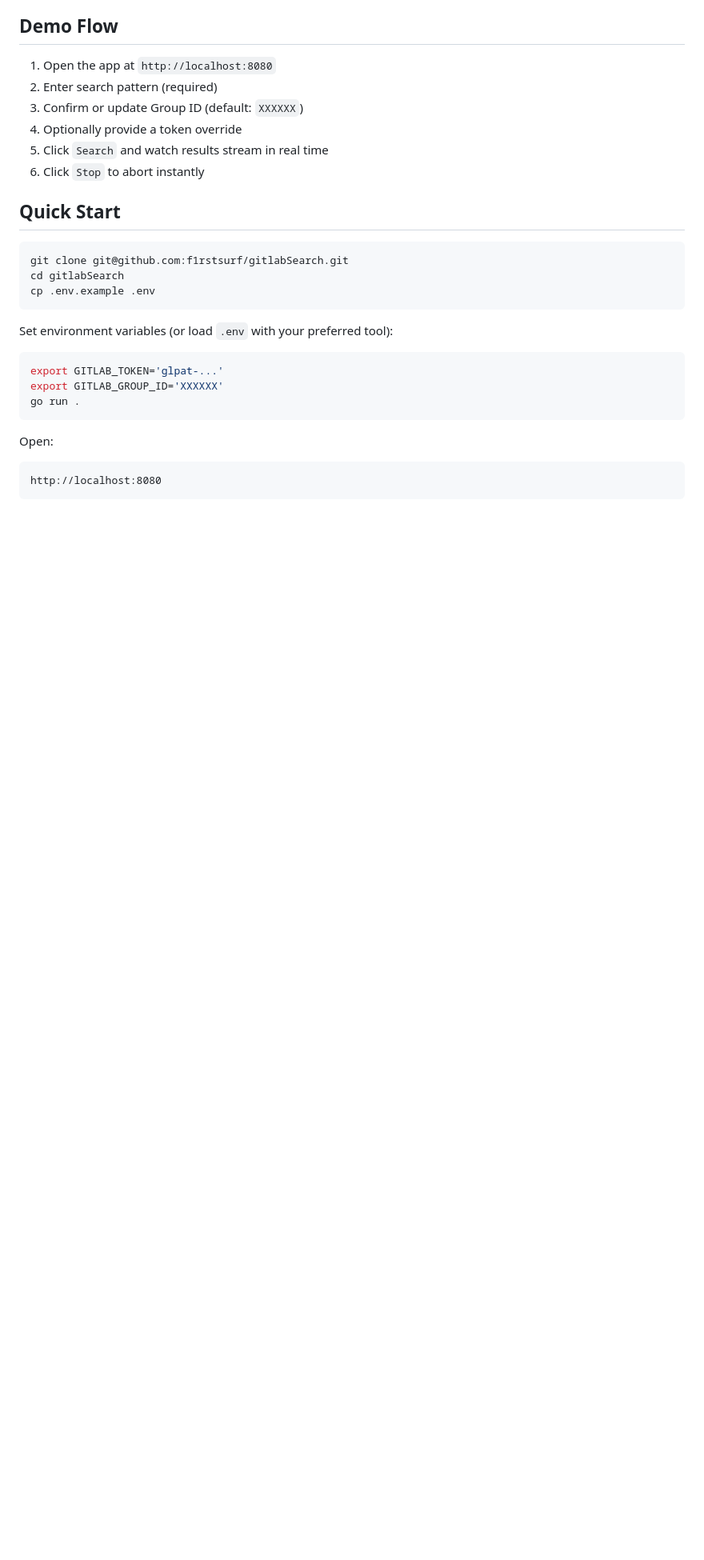
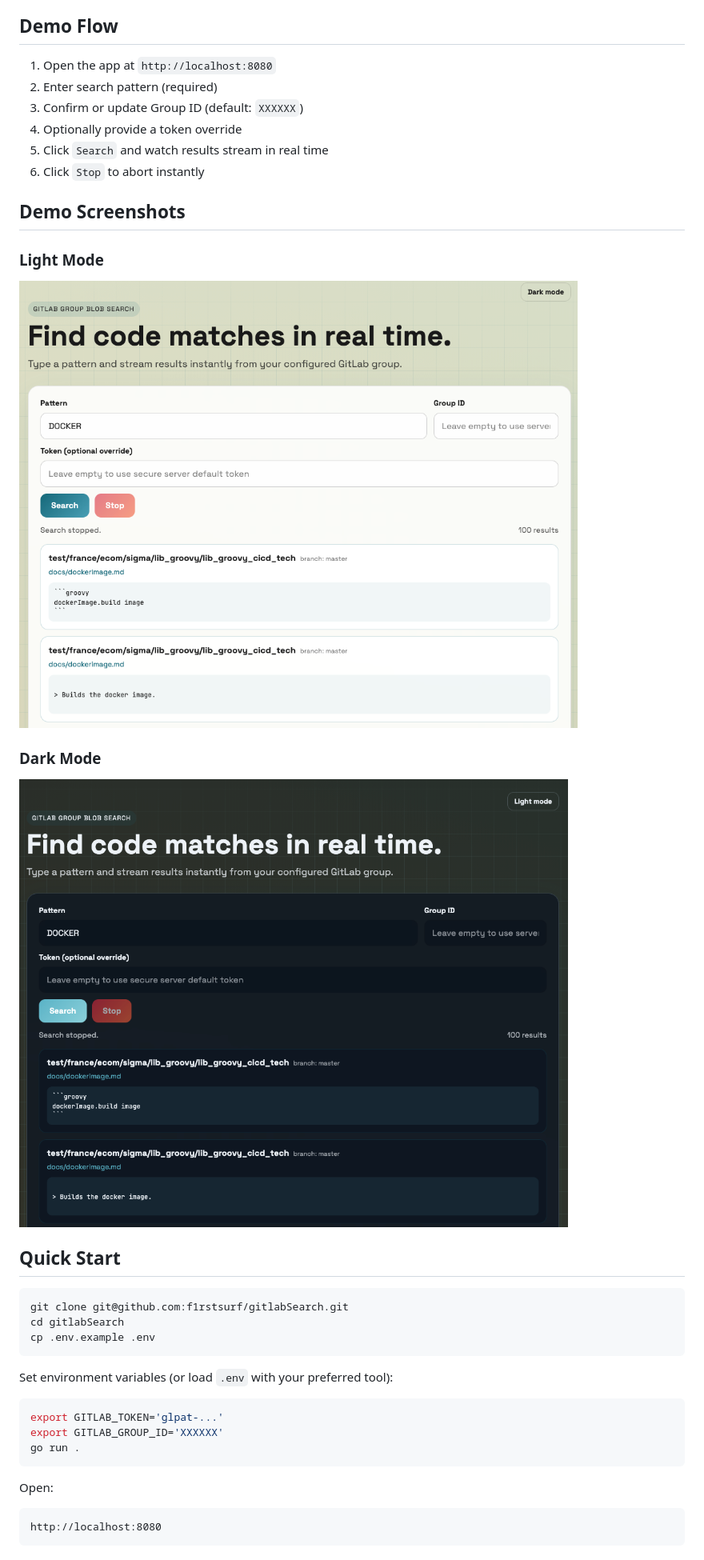
Before and after one commit to f1rstsurf/gitlabSearch, a Markdown page: README.md, the part around the change. Shown at 80% size. GitHub-like rendering; pictures changed too: demo/dark.png (added), demo/light.png (added); blank space fills up the shorter version.

Commit message:
add demo files

```diff
--- a/README.md
+++ b/README.md
@@ -29,6 +29,16 @@ Search `scope=blobs` across a GitLab group, stream matches live, stop anytime, a
 4. Optionally provide a token override
 5. Click `Search` and watch results stream in real time
 6. Click `Stop` to abort instantly
+
+## Demo Screenshots
+
+### Light Mode
+
+![Light mode screenshot](demo/light.png)
+
+### Dark Mode
+
+![Dark mode screenshot](demo/dark.png)
 
 ## Quick Start
 
```
